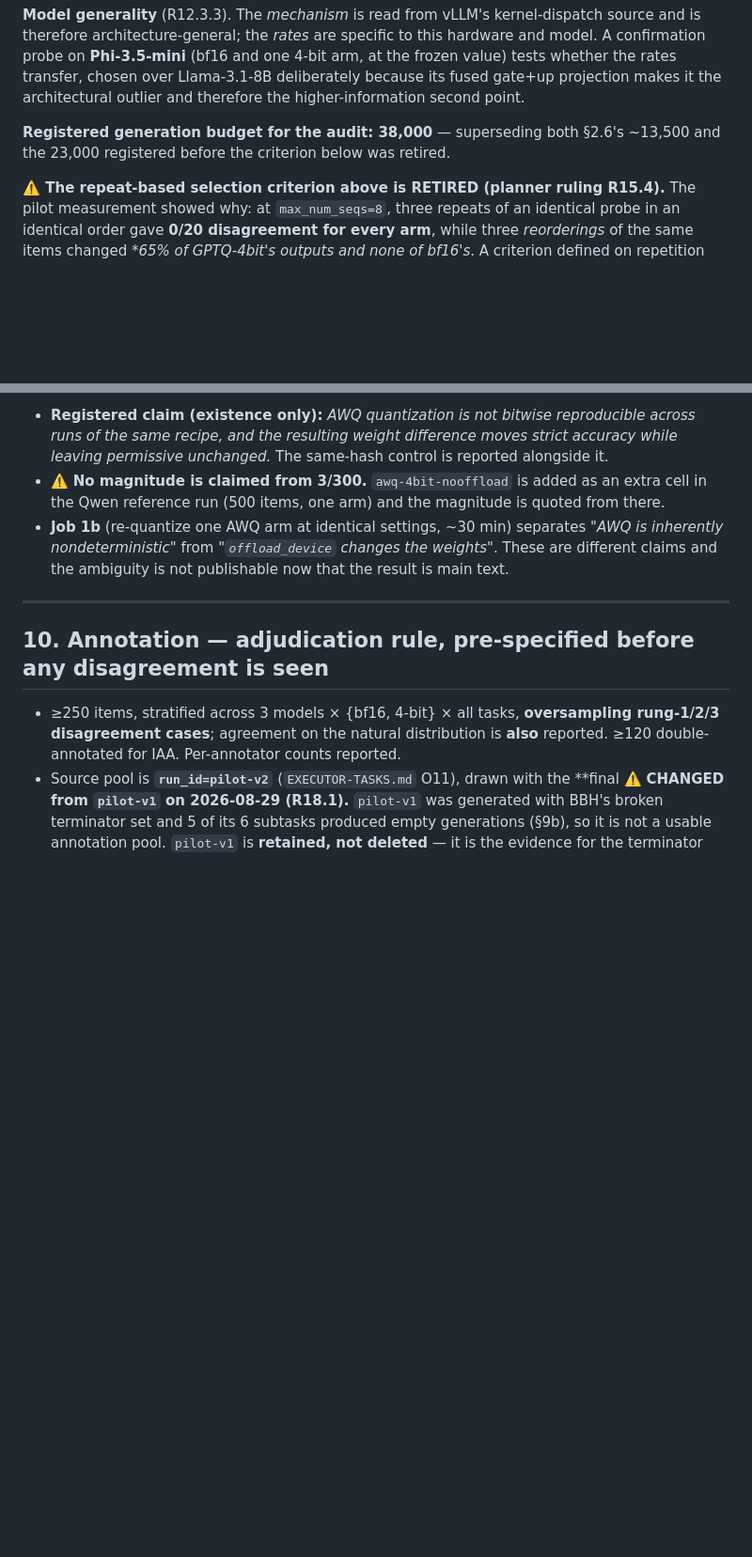
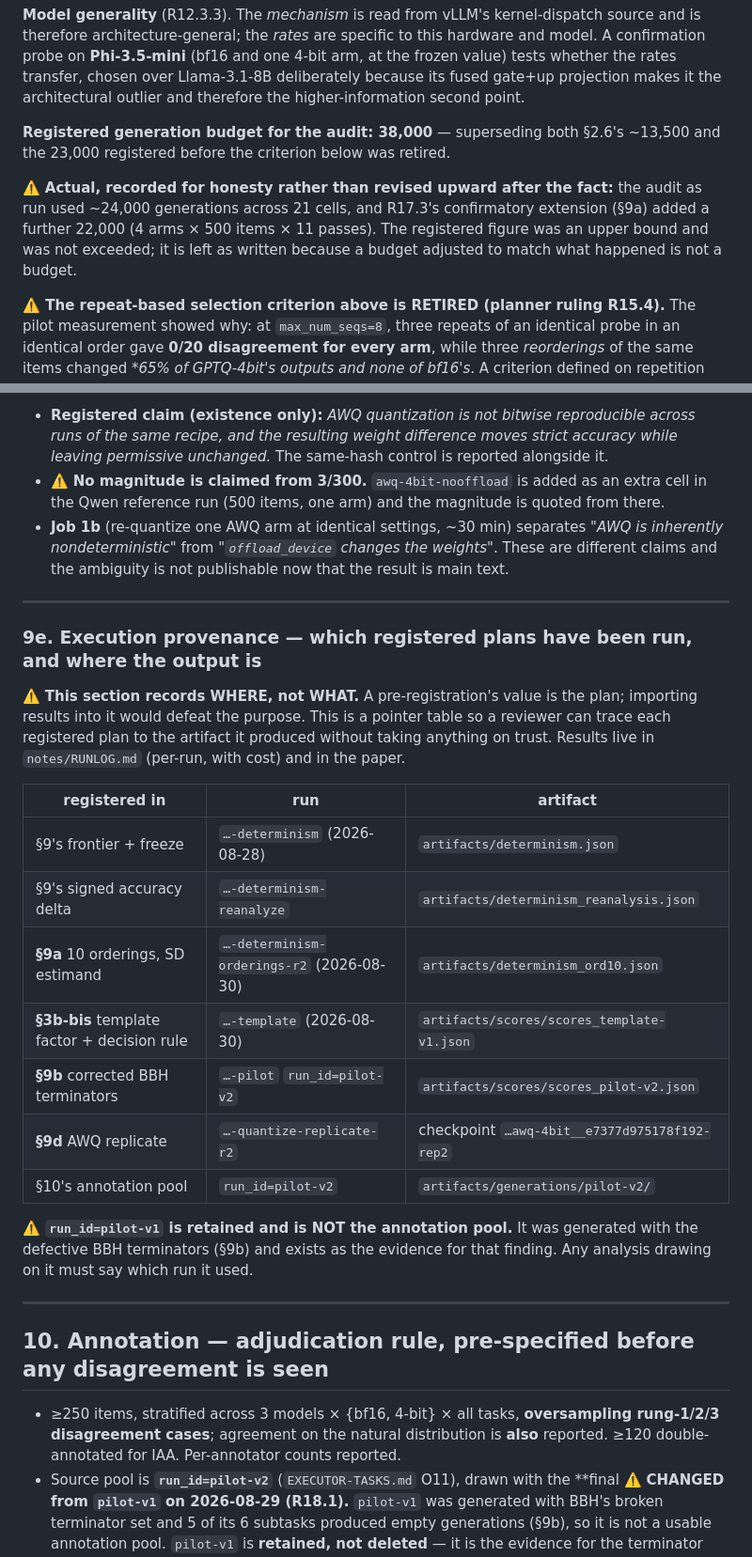
Before and after one commit to johnyj02/llm-quantization-bench, a Markdown page: analysis/preregistration.md, 2 parts joined by grey strips. Shown at 94% size. Drawn GitHub-style; blank space fills up the shorter version.

```diff
--- a/analysis/preregistration.md
+++ b/analysis/preregistration.md
@@ -816,6 +842,12 @@ makes it the architectural outlier and therefore the higher-information second p
 **Registered generation budget for the audit: 38,000** — superseding both §2.6's ~13,500 and the
 23,000 registered before the criterion below was retired.
 
+⚠️ **Actual, recorded for honesty rather than revised upward after the fact:** the audit as run
+used ~24,000 generations across 21 cells, and R17.3's confirmatory extension (§9a) added a
+further 22,000 (4 arms × 500 items × 11 passes). The registered figure was an upper bound and
+was not exceeded; it is left as written because a budget adjusted to match what happened is
+not a budget.
+
 **⚠️ The repeat-based selection criterion above is RETIRED (planner ruling R15.4).** The pilot
 measurement showed why: at `max_num_seqs=8`, three repeats of an identical probe in an identical
 order gave **0/20 disagreement for every arm**, while three *reorderings* of the same items changed
@@ -1043,6 +1075,29 @@ what makes the 1 pp attributable to the weights rather than to the pipeline.
 
 ---
 
+### 9e. Execution provenance — which registered plans have been run, and where the output is
+
+⚠️ **This section records WHERE, not WHAT.** A pre-registration's value is the plan; importing
+results into it would defeat the purpose. This is a pointer table so a reviewer can trace each
+registered plan to the artifact it produced without taking anything on trust. Results live in
+`notes/RUNLOG.md` (per-run, with cost) and in the paper.
+
+| registered in | run | artifact |
+|---|---|---|
+| §9's frontier + freeze | `…-determinism` (2026-08-28) | `artifacts/determinism.json` |
+| §9's signed accuracy delta | `…-determinism-reanalyze` | `artifacts/determinism_reanalysis.json` |
+| **§9a** 10 orderings, SD estimand | `…-determinism-orderings-r2` (2026-08-30) | `artifacts/determinism_ord10.json` |
+| **§3b-bis** template factor + decision rule | `…-template` (2026-08-30) | `artifacts/scores/scores_template-v1.json` |
+| **§9b** corrected BBH terminators | `…-pilot` `run_id=pilot-v2` | `artifacts/scores/scores_pilot-v2.json` |
+| **§9d** AWQ replicate | `…-quantize-replicate-r2` | checkpoint `…awq-4bit__e7377d975178f192-rep2` |
+| §10's annotation pool | `run_id=pilot-v2` | `artifacts/generations/pilot-v2/` |
+
+⚠️ **`run_id=pilot-v1` is retained and is NOT the annotation pool.** It was generated with the
+defective BBH terminators (§9b) and exists as the evidence for that finding. Any analysis
+drawing on it must say which run it used.
+
+---
+
 ## 10. Annotation — adjudication rule, pre-specified before any disagreement is seen
 
 - ≥250 items, stratified across 3 models × {bf16, 4-bit} × all tasks, **oversampling
```
Also changed, not shown: other parts of analysis/preregistration.md (+50 -10 lines).
